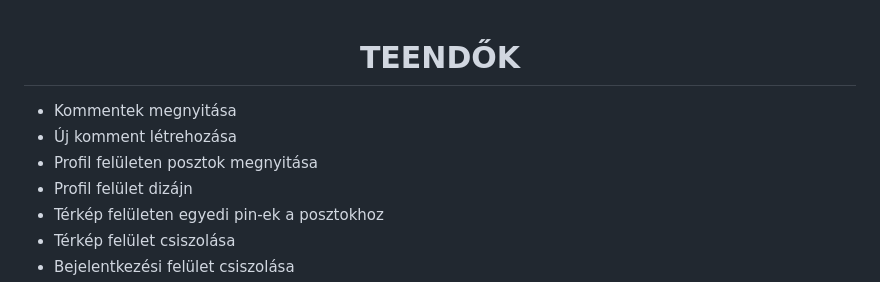
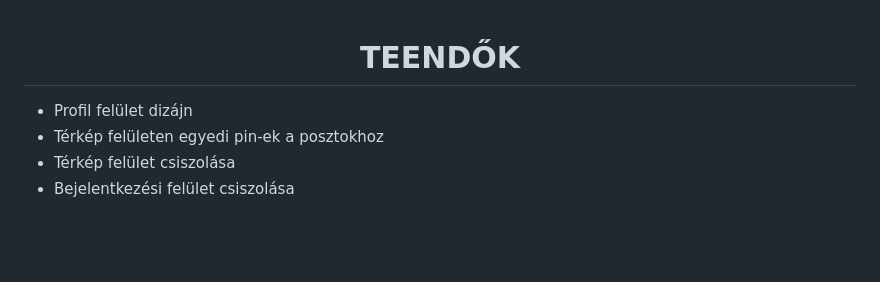
Before and after one commit to Zone1411-HK/Telephoto, a Markdown page: readme.md, the part around the change. Drawn GitHub-style; blank space fills up the shorter version.

```diff
--- a/readme.md
+++ b/readme.md
@@ -1,8 +1,5 @@
 <h1 align="center">TEENDŐK</h1>
 <ul>
-   <li>Kommentek megnyitása</li>
-   <li>Új komment létrehozása</li>
-   <li>Profil felületen posztok megnyitása</li>
    <li>Profil felület dizájn</li>
    <li>Térkép felületen egyedi pin-ek a posztokhoz</li>
    <li>Térkép felület csiszolása</li>
```
